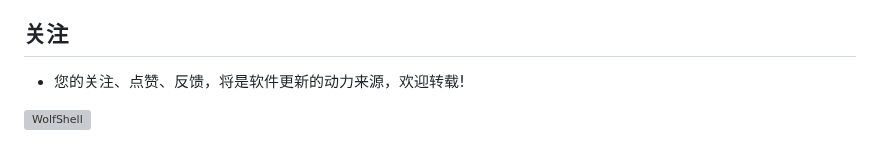
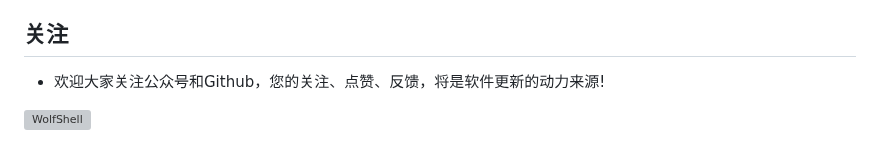
Before and after one commit to 0x7556/wolfshell, a Markdown page: README.md, the part around the change. GitHub-like rendering; grey boxes are pictures that could not be loaded.

```diff
--- a/README.md
+++ b/README.md
@@ -479,6 +479,6 @@ PortScan 192.168.50.159 80，22，135，445
 
 ## 关注
 
-* 您的关注、点赞、反馈，将是软件更新的动力来源，欢迎转载!
+* 欢迎大家关注公众号和Github，您的关注、点赞、反馈，将是软件更新的动力来源!
 
 ![WolfShell](http://www.18k.icu/img/join.png)
```
